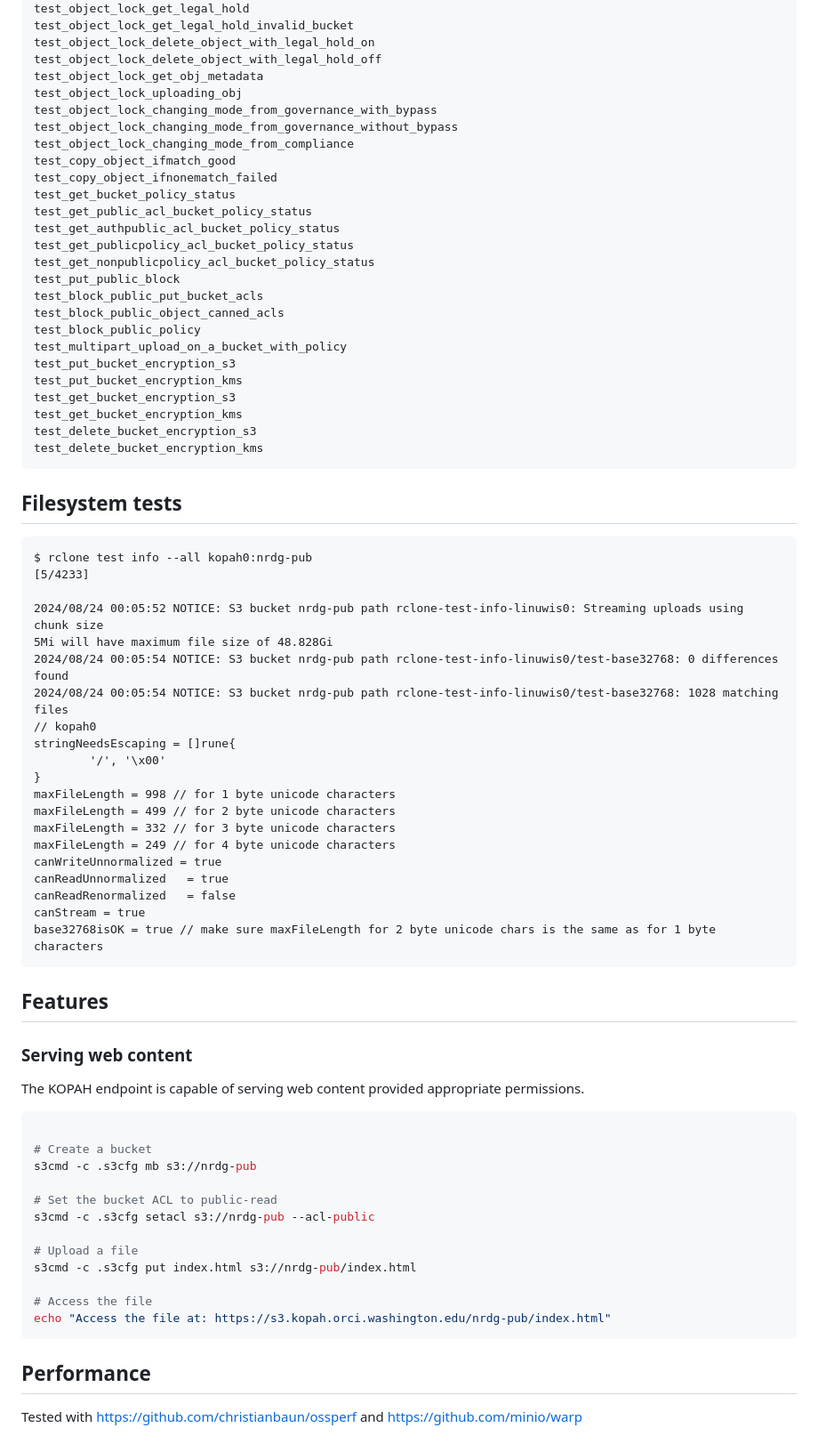
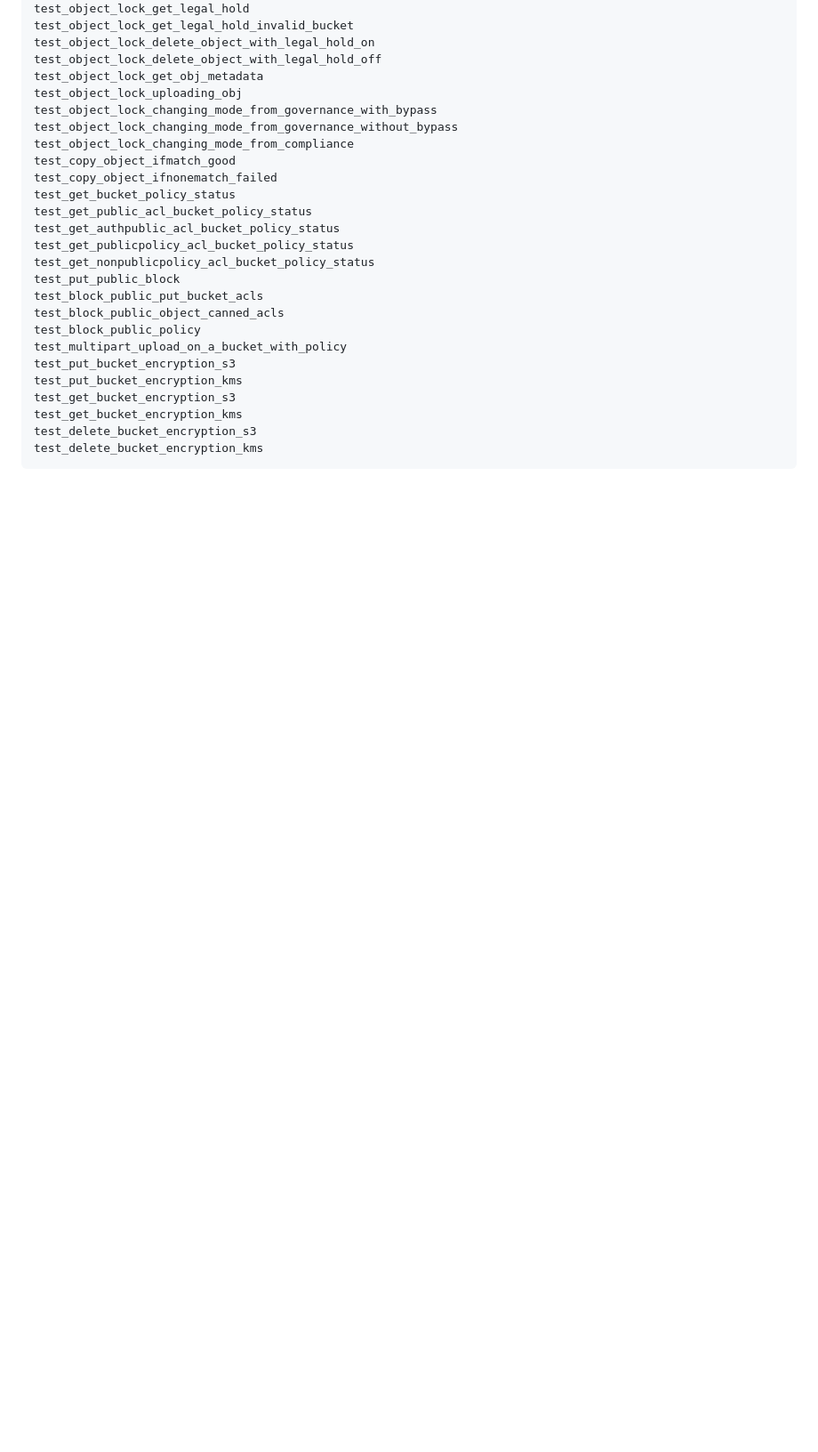
Before and after one commit to maouw/kopah-uw-s3api-test, a Markdown page: README.md, the part around one of its changes. Shown at 89% size. GitHub-like rendering; blank space fills up the shorter version.

````diff
--- a/README.md
+++ b/README.md
@@ -598,52 +679,3 @@ test_get_bucket_encryption_kms
 test_delete_bucket_encryption_s3
 test_delete_bucket_encryption_kms
 ```
-
-## Filesystem tests
-
-```
-$ rclone test info --all kopah0:nrdg-pub                                                                  [5/4233]
-
-2024/08/24 00:05:52 NOTICE: S3 bucket nrdg-pub path rclone-test-info-linuwis0: Streaming uploads using chunk size
-5Mi will have maximum file size of 48.828Gi
-2024/08/24 00:05:54 NOTICE: S3 bucket nrdg-pub path rclone-test-info-linuwis0/test-base32768: 0 differences found
-2024/08/24 00:05:54 NOTICE: S3 bucket nrdg-pub path rclone-test-info-linuwis0/test-base32768: 1028 matching files
-// kopah0
-stringNeedsEscaping = []rune{
-        '/', '\x00'
-}
-maxFileLength = 998 // for 1 byte unicode characters
-maxFileLength = 499 // for 2 byte unicode characters
-maxFileLength = 332 // for 3 byte unicode characters
-maxFileLength = 249 // for 4 byte unicode characters
-canWriteUnnormalized = true
-canReadUnnormalized   = true
-canReadRenormalized   = false
-canStream = true
-base32768isOK = true // make sure maxFileLength for 2 byte unicode chars is the same as for 1 byte characters
-```
-
-## Features
-
-### Serving web content
-
-The KOPAH endpoint is capable of serving web content provided appropriate permissions.
-
-```bash
-
-# Create a bucket
-s3cmd -c .s3cfg mb s3://nrdg-pub
-
-# Set the bucket ACL to public-read
-s3cmd -c .s3cfg setacl s3://nrdg-pub --acl-public
-
-# Upload a file
-s3cmd -c .s3cfg put index.html s3://nrdg-pub/index.html
-
-# Access the file
-echo "Access the file at: https://s3.kopah.orci.washington.edu/nrdg-pub/index.html"
-```
-
-## Performance
-
-Tested with https://github.com/christianbaun/ossperf and https://github.com/minio/warp
````
Also changed, not shown: other parts of README.md (+87 -6 lines).
